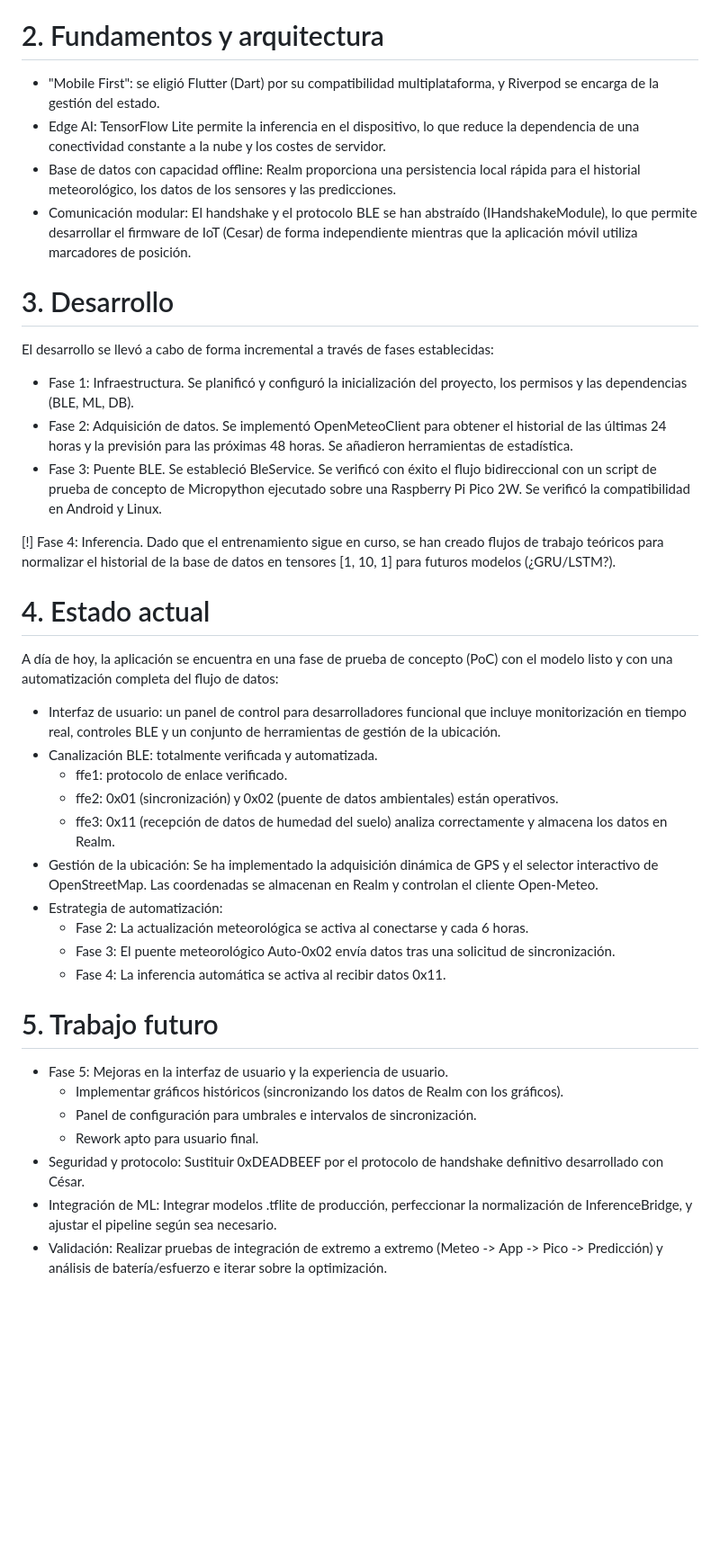
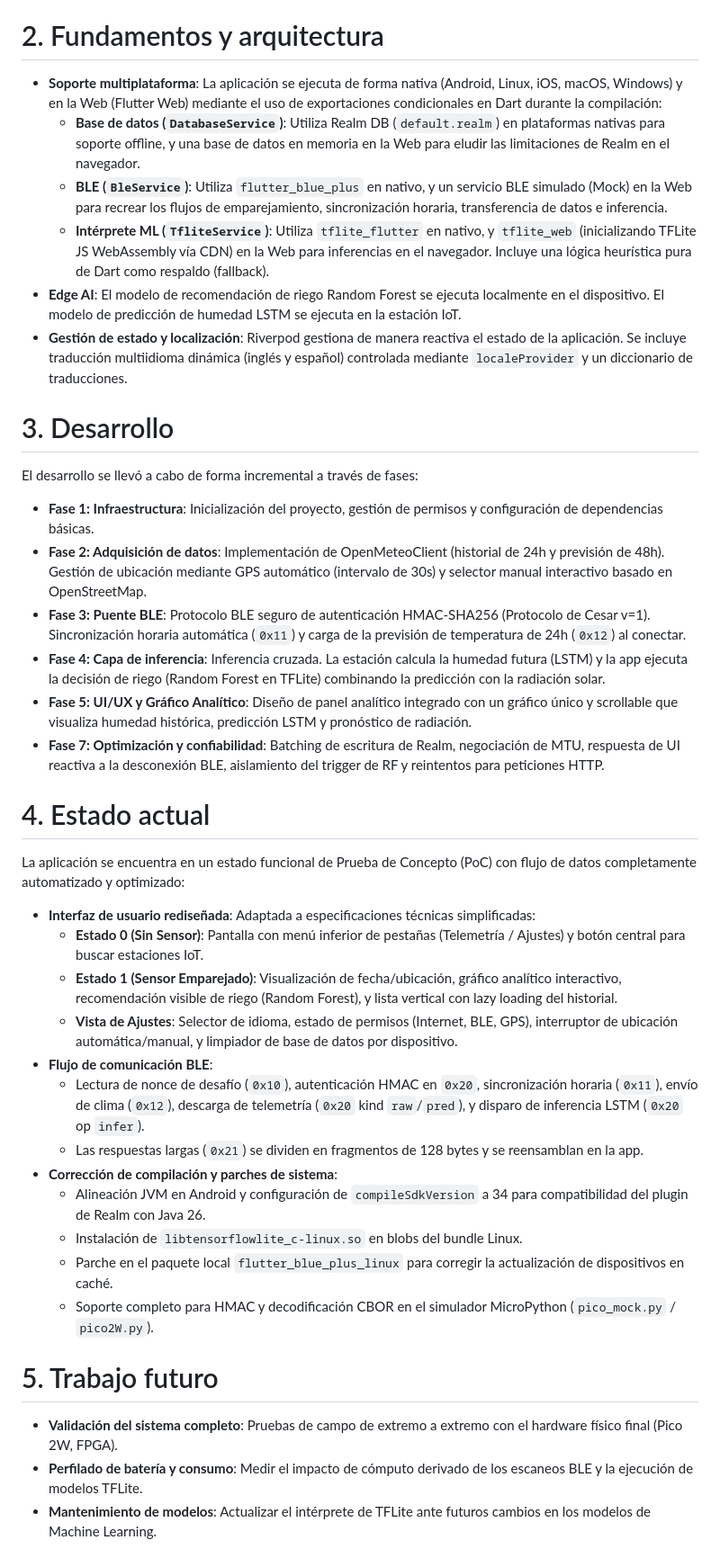
Before and after one commit to tgatcea-cmd/TFM, a Markdown page: README.md, the part around the change. Shown at 90% size. Rendered like a GitHub page; blank space fills up the shorter version.

```diff
--- a/README.md
+++ b/README.md
@@ -11,37 +11,38 @@ El objetivo principal de este proyecto es desarrollar un sistema de riego inteli
 El usuario es responsable de la decisión final.
 
 # 2. Fundamentos y arquitectura
-  - "Mobile First": se eligió Flutter (Dart) por su compatibilidad multiplataforma, y Riverpod se encarga de la gestión del estado.
-  - Edge AI: TensorFlow Lite permite la inferencia en el dispositivo, lo que reduce la dependencia de una conectividad constante a la nube y los costes de servidor.
-  - Base de datos con capacidad offline: Realm proporciona una persistencia local rápida para el historial meteorológico, los datos de los sensores y las predicciones.
-  - Comunicación modular: El handshake y el protocolo BLE se han abstraído (IHandshakeModule), lo que permite desarrollar el firmware de IoT (Cesar) de forma independiente mientras que la aplicación móvil utiliza marcadores de posición.
+  - **Soporte multiplataforma**: La aplicación se ejecuta de forma nativa (Android, Linux, iOS, macOS, Windows) y en la Web (Flutter Web) mediante el uso de exportaciones condicionales en Dart durante la compilación:
+    - **Base de datos (`DatabaseService`)**: Utiliza Realm DB (`default.realm`) en plataformas nativas para soporte offline, y una base de datos en memoria en la Web para eludir las limitaciones de Realm en el navegador.
+    - **BLE (`BleService`)**: Utiliza `flutter_blue_plus` en nativo, y un servicio BLE simulado (Mock) en la Web para recrear los flujos de emparejamiento, sincronización horaria, transferencia de datos e inferencia.
+    - **Intérprete ML (`TfliteService`)**: Utiliza `tflite_flutter` en nativo, y `tflite_web` (inicializando TFLite JS WebAssembly vía CDN) en la Web para inferencias en el navegador. Incluye una lógica heurística pura de Dart como respaldo (fallback).
+  - **Edge AI**: El modelo de recomendación de riego Random Forest se ejecuta localmente en el dispositivo. El modelo de predicción de humedad LSTM se ejecuta en la estación IoT.
+  - **Gestión de estado y localización**: Riverpod gestiona de manera reactiva el estado de la aplicación. Se incluye traducción multiidioma dinámica (inglés y español) controlada mediante `localeProvider` y un diccionario de traducciones.
 
 # 3. Desarrollo
-El desarrollo se llevó a cabo de forma incremental a través de fases establecidas:
-  - Fase 1: Infraestructura. Se planificó y configuró la inicialización del proyecto, los permisos y las dependencias (BLE, ML, DB).
-  - Fase 2: Adquisición de datos. Se implementó OpenMeteoClient para obtener el historial de las últimas 24 horas y la previsión para las próximas 48 horas. Se añadieron herramientas de estadística.
-  - Fase 3: Puente BLE. Se estableció BleService. Se verificó con éxito el flujo bidireccional con un script de prueba de concepto de Micropython ejecutado sobre una Raspberry Pi Pico 2W. Se verificó la compatibilidad en Android y Linux.
-
-  [!] Fase 4: Inferencia. Dado que el entrenamiento sigue en curso, se han creado flujos de trabajo teóricos para normalizar el historial de la base de datos en tensores [1, 10, 1] para futuros modelos (¿GRU/LSTM?).
+El desarrollo se llevó a cabo de forma incremental a través de fases:
+  - **Fase 1: Infraestructura**: Inicialización del proyecto, gestión de permisos y configuración de dependencias básicas.
+  - **Fase 2: Adquisición de datos**: Implementación de OpenMeteoClient (historial de 24h y previsión de 48h). Gestión de ubicación mediante GPS automático (intervalo de 30s) y selector manual interactivo basado en OpenStreetMap.
+  - **Fase 3: Puente BLE**: Protocolo BLE seguro de autenticación HMAC-SHA256 (Protocolo de Cesar v=1). Sincronización horaria automática (`0x11`) y carga de la previsión de temperatura de 24h (`0x12`) al conectar.
+  - **Fase 4: Capa de inferencia**: Inferencia cruzada. La estación calcula la humedad futura (LSTM) y la app ejecuta la decisión de riego (Random Forest en TFLite) combinando la predicción con la radiación solar.
+  - **Fase 5: UI/UX y Gráfico Analítico**: Diseño de panel analítico integrado con un gráfico único y scrollable que visualiza humedad histórica, predicción LSTM y pronóstico de radiación.
+  - **Fase 7: Optimización y confiabilidad**: Batching de escritura de Realm, negociación de MTU, respuesta de UI reactiva a la desconexión BLE, aislamiento del trigger de RF y reintentos para peticiones HTTP.
 
 # 4. Estado actual
-A día de hoy, la aplicación se encuentra en una fase de prueba de concepto (PoC) con el modelo listo y con una automatización completa del flujo de datos:
-  - Interfaz de usuario: un panel de control para desarrolladores funcional que incluye monitorización en tiempo real, controles BLE y un conjunto de herramientas de gestión de la ubicación.
-  - Canalización BLE: totalmente verificada y automatizada.
-    - ffe1: protocolo de enlace verificado.
-    - ffe2: 0x01 (sincronización) y 0x02 (puente de datos ambientales) están operativos.
-    - ffe3: 0x11 (recepción de datos de humedad del suelo) analiza correctamente y almacena los datos en Realm.
-  - Gestión de la ubicación: Se ha implementado la adquisición dinámica de GPS y el selector interactivo de OpenStreetMap. Las coordenadas se almacenan en Realm y controlan el cliente Open-Meteo.
-  - Estrategia de automatización:
-    - Fase 2: La actualización meteorológica se activa al conectarse y cada 6 horas.
-    - Fase 3: El puente meteorológico Auto-0x02 envía datos tras una solicitud de sincronización.
-    - Fase 4: La inferencia automática se activa al recibir datos 0x11.
+La aplicación se encuentra en un estado funcional de Prueba de Concepto (PoC) con flujo de datos completamente automatizado y optimizado:
+  - **Interfaz de usuario rediseñada**: Adaptada a especificaciones técnicas simplificadas:
+    - **Estado 0 (Sin Sensor)**: Pantalla con menú inferior de pestañas (Telemetría / Ajustes) y botón central para buscar estaciones IoT.
+    - **Estado 1 (Sensor Emparejado)**: Visualización de fecha/ubicación, gráfico analítico interactivo, recomendación visible de riego (Random Forest), y lista vertical con lazy loading del historial.
+    - **Vista de Ajustes**: Selector de idioma, estado de permisos (Internet, BLE, GPS), interruptor de ubicación automática/manual, y limpiador de base de datos por dispositivo.
+  - **Flujo de comunicación BLE**:
+    - Lectura de nonce de desafío (`0x10`), autenticación HMAC en `0x20`, sincronización horaria (`0x11`), envío de clima (`0x12`), descarga de telemetría (`0x20` kind `raw`/`pred`), y disparo de inferencia LSTM (`0x20` op `infer`).
+    - Las respuestas largas (`0x21`) se dividen en fragmentos de 128 bytes y se reensamblan en la app.
+  - **Corrección de compilación y parches de sistema**:
+    - Alineación JVM en Android y configuración de `compileSdkVersion` a 34 para compatibilidad del plugin de Realm con Java 26.
+    - Instalación de `libtensorflowlite_c-linux.so` en blobs del bundle Linux.
+    - Parche en el paquete local `flutter_blue_plus_linux` para corregir la actualización de dispositivos en caché.
+    - Soporte completo para HMAC y decodificación CBOR en el simulador MicroPython (`pico_mock.py` / `pico2W.py`).
 
 # 5. Trabajo futuro
-  - Fase 5: Mejoras en la interfaz de usuario y la experiencia de usuario.
-    - Implementar gráficos históricos (sincronizando los datos de Realm con los gráficos).
-    - Panel de configuración para umbrales e intervalos de sincronización.
-    - Rework apto para usuario final.
-  - Seguridad y protocolo: Sustituir 0xDEADBEEF por el protocolo de handshake definitivo desarrollado con César.
-  - Integración de ML: Integrar modelos .tflite de producción, perfeccionar la normalización de InferenceBridge, y ajustar el pipeline según sea necesario.
-  - Validación: Realizar pruebas de integración de extremo a extremo (Meteo -> App -> Pico -> Predicción) y análisis de batería/esfuerzo e iterar sobre la optimización.
+  - **Validación del sistema completo**: Pruebas de campo de extremo a extremo con el hardware físico final (Pico 2W, FPGA).
+  - **Perfilado de batería y consumo**: Medir el impacto de cómputo derivado de los escaneos BLE y la ejecución de modelos TFLite.
+  - **Mantenimiento de modelos**: Actualizar el intérprete de TFLite ante futuros cambios en los modelos de Machine Learning.
```
Also changed, not shown: DEVELOPMENT.md (+40 -49 lines).
